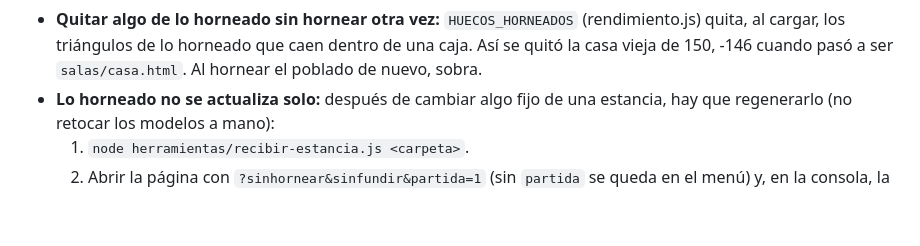
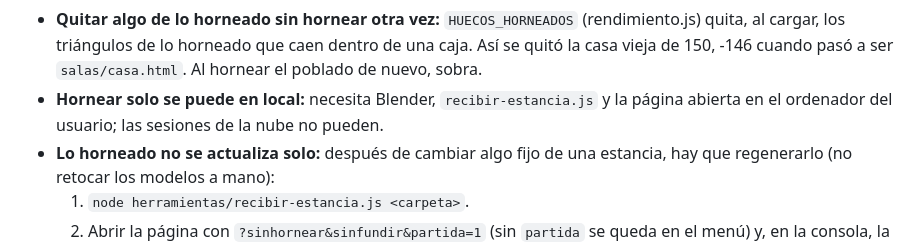
Before and after one commit to arlanzon29/EditorVR, a Markdown page: README.md, the part around the change. Drawn GitHub-style; blank space fills up the shorter version.

Commit message:
Anotar que hornear solo se puede en local
Co-Authored-By: Claude Sonnet 5.5 <noreply@anthropic.com>

```diff
--- a/README.md
+++ b/README.md
@@ -406,6 +406,7 @@ Con **`?sinhornear`** en la dirección se empieza sin ella.
   (`hornearEstancia`, en rendimiento.js), con materiales que no calculan luces. Personajes y puertas
   siguen usando las 6 luces. Estatuas y marcos de piedra también van horneados (`MODELOS_HORNEADOS`): su original se esconde, pero solo en las estancias de `SALAS_HORNEADAS` (si una estancia sale de esa lista, sus estatuas se ven tal cual).
 - **Quitar algo de lo horneado sin hornear otra vez:** `HUECOS_HORNEADOS` (rendimiento.js) quita, al cargar, los triángulos de lo horneado que caen dentro de una caja. Así se quitó la casa vieja de 150, -146 cuando pasó a ser `salas/casa.html`. Al hornear el poblado de nuevo, sobra.
+- **Hornear solo se puede en local:** necesita Blender, `recibir-estancia.js` y la página abierta en el ordenador del usuario; las sesiones de la nube no pueden.
 - **Lo horneado no se actualiza solo:** después de cambiar algo fijo de una estancia, hay que regenerarlo
   (no retocar los modelos a mano):
   1. `node herramientas/recibir-estancia.js <carpeta>`.
```
Also changed, not shown: CLAUDE.md (+1 -0 lines).
